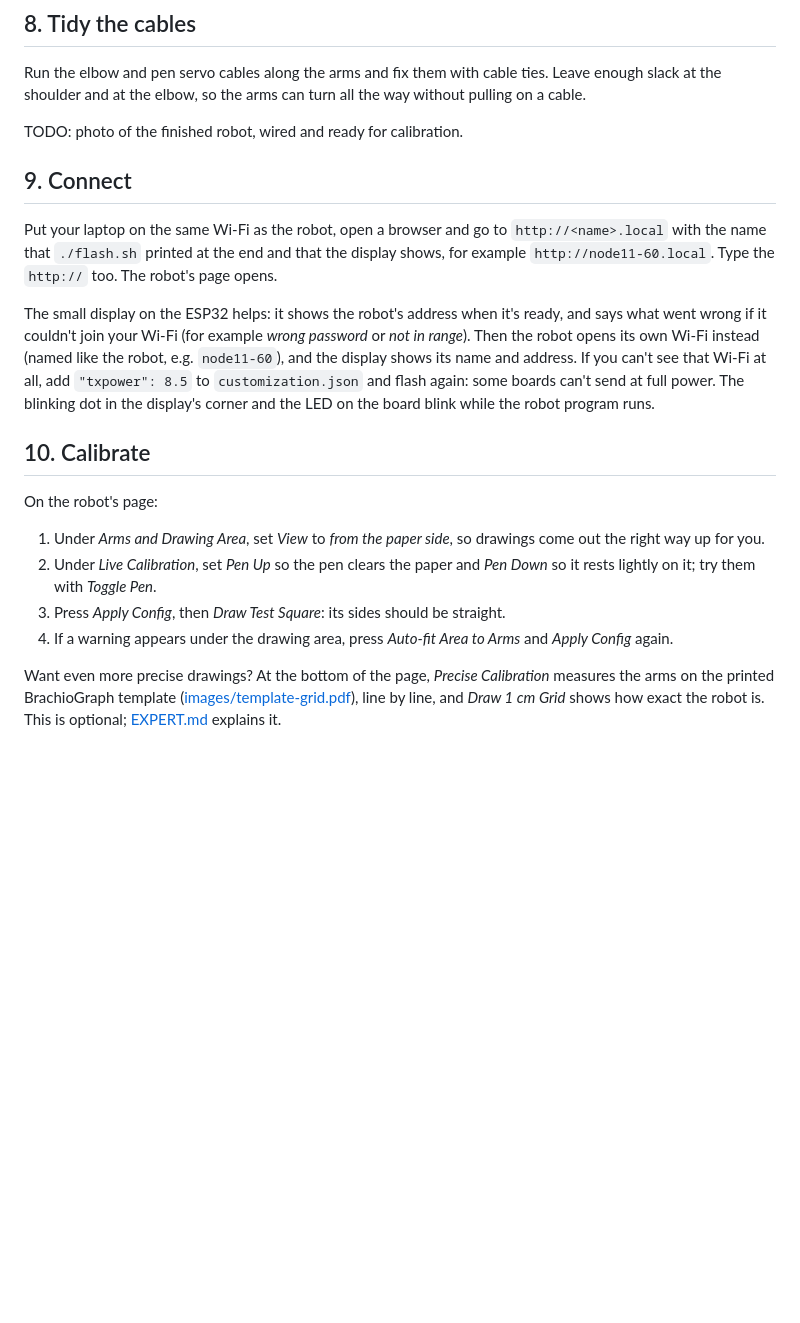
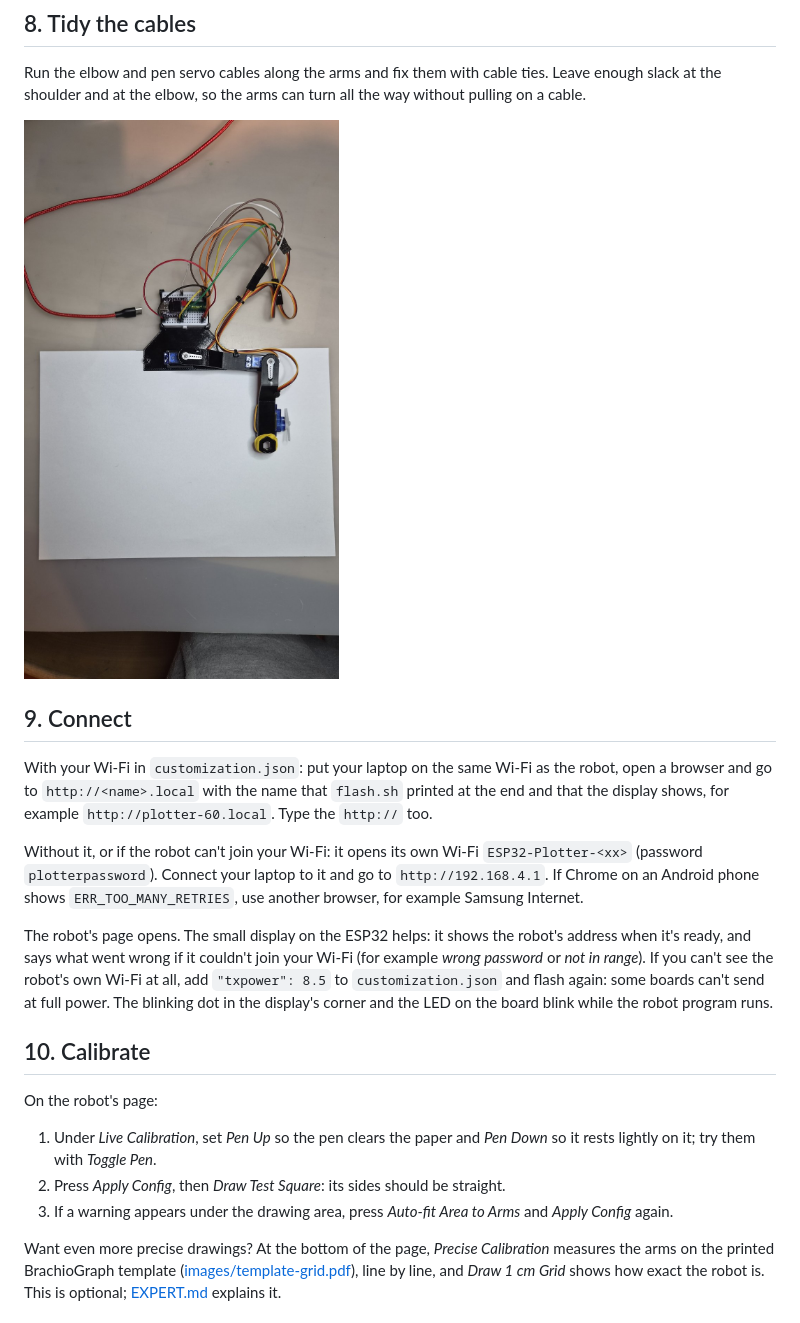
Before and after one commit to tentator/brachiograph-esp32-nfd, a Markdown page: README.md, the part around the change printed below. GitHub-like rendering; pictures changed too: images/8_cables_tidy.jpg (added); blank space fills up the shorter version.

```diff
--- a/README.md
+++ b/README.md
@@ -133,20 +141,24 @@ Run the elbow and pen servo cables along the arms and fix them with cable
 ties. Leave enough slack at the shoulder and at the elbow, so the arms can
 turn all the way without pulling on a cable.
 
-TODO: photo of the finished robot, wired and ready for calibration.
+![The finished robot in the park position, wired and ready for calibration](images/8_cables_tidy.jpg)
 
 ## 9. Connect
 
-Put your laptop on the same Wi-Fi as the robot, open a browser and go to
-`http://<name>.local` with the name that `./flash.sh` printed at the end and
-that the display shows, for example `http://node11-60.local`. Type the
-`http://` too. The robot's page opens.
+With your Wi-Fi in `customization.json`: put your laptop on the same Wi-Fi as
+the robot, open a browser and go to `http://<name>.local` with the name that
+`flash.sh` printed at the end and that the display shows, for example
+`http://plotter-60.local`. Type the `http://` too.
 
-The small display on the ESP32 helps: it shows the robot's address when it's
-ready, and says what went wrong if it couldn't join your Wi-Fi (for example
-*wrong password* or *not in range*). Then the robot opens its own Wi-Fi
-instead (named like the robot, e.g. `node11-60`), and the display shows its
-name and address. If you can't see that Wi-Fi at all, add `"txpower": 8.5`
+Without it, or if the robot can't join your Wi-Fi: it opens its own Wi-Fi
+`ESP32-Plotter-<xx>` (password `plotterpassword`). Connect your laptop to it
+and go to `http://192.168.4.1`. If Chrome on an Android phone shows
+`ERR_TOO_MANY_RETRIES`, use another browser, for example Samsung Internet.
+
+The robot's page opens. The small display on the ESP32 helps: it shows the
+robot's address when it's ready, and says what went wrong if it couldn't join
+your Wi-Fi (for example *wrong password* or *not in range*). If you can't see
+the robot's own Wi-Fi at all, add `"txpower": 8.5`
 to `customization.json` and flash again: some boards can't send at full power. The blinking dot in the
 display's corner and the LED on the board blink while the robot program
 runs.
@@ -155,12 +167,10 @@ runs.
 
 On the robot's page:
 
-1. Under *Arms and Drawing Area*, set *View* to *from the paper side*, so
-   drawings come out the right way up for you.
-2. Under *Live Calibration*, set *Pen Up* so the pen clears the paper and
+1. Under *Live Calibration*, set *Pen Up* so the pen clears the paper and
    *Pen Down* so it rests lightly on it; try them with *Toggle Pen*.
-3. Press *Apply Config*, then *Draw Test Square*: its sides should be straight.
-4. If a warning appears under the drawing area, press *Auto-fit Area to Arms*
+2. Press *Apply Config*, then *Draw Test Square*: its sides should be straight.
+3. If a warning appears under the drawing area, press *Auto-fit Area to Arms*
    and *Apply Config* again.
 
 Want even more precise drawings? At the bottom of the page, *Precise
```
Also changed, not shown: other parts of README.md (+27 -19 lines), EXPERT.md (+43 -27 lines), images/6_wired.jpg (added), images/flash.png, images/wiring.png, 10 other files.
